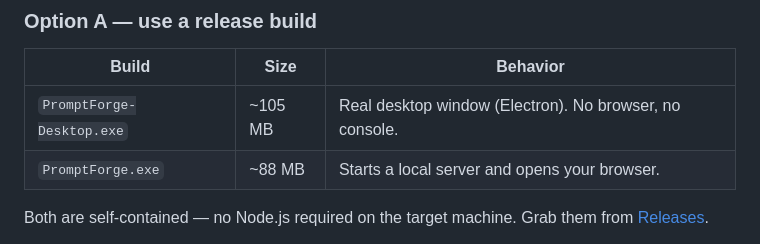
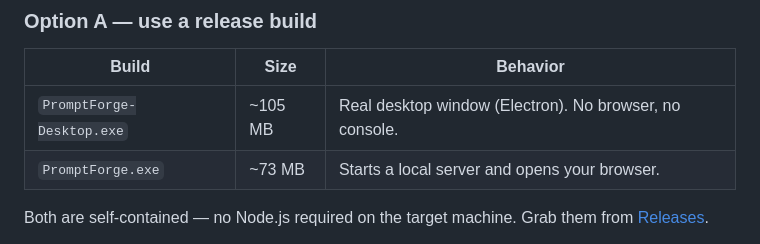
Before and after one commit to yu20000505/prompt-forge, a Markdown page: README.en.md, the part around the change. GitHub-like rendering.

```diff
--- a/README.en.md
+++ b/README.en.md
@@ -105,7 +105,7 @@ instead of hand-splicing tags.
 | Build | Size | Behavior |
 | --- | --- | --- |
 | `PromptForge-Desktop.exe` | ~105 MB | Real desktop window (Electron). No browser, no console. |
-| `PromptForge.exe` | ~88 MB | Starts a local server and opens your browser. |
+| `PromptForge.exe` | ~73 MB | Starts a local server and opens your browser. |
 
 Both are self-contained — no Node.js required on the target machine.
 Grab them from [Releases](../../releases).
```
Also changed, not shown: README.md (+1 -1 lines).
